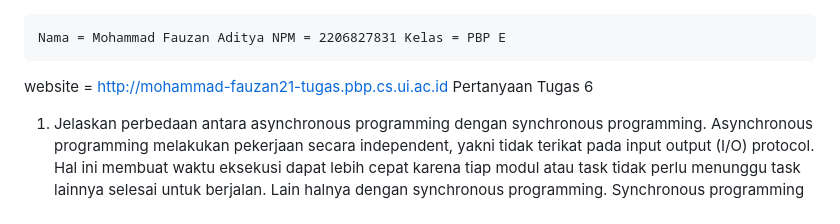
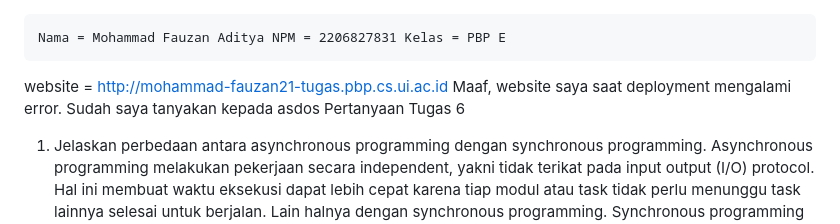
Before and after one commit to mohammadfauzan21/inventori, a Markdown page: README.md, the part around the change. Drawn GitHub-style.

```diff
--- a/README.md
+++ b/README.md
@@ -1,6 +1,7 @@
     Nama = Mohammad Fauzan Aditya NPM = 2206827831 Kelas = PBP E
 
 website = http://mohammad-fauzan21-tugas.pbp.cs.ui.ac.id
+Maaf, website saya saat deployment mengalami error. Sudah saya tanyakan kepada asdos
 Pertanyaan Tugas 6
 
 1. Jelaskan perbedaan antara asynchronous programming dengan synchronous programming.
```
